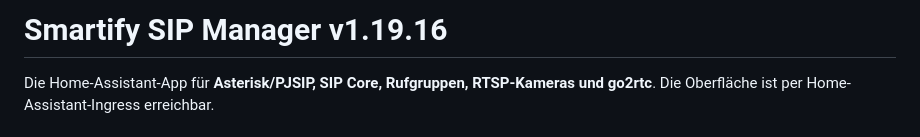
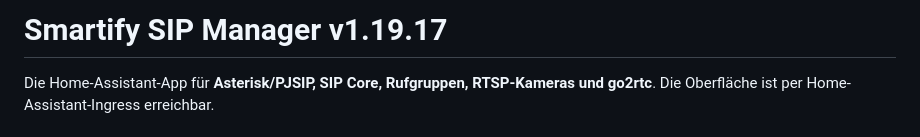
Before and after one commit to smartify-your-home/smartify-sip-manager, a Markdown page: smartify_sip_manager/DOCS.md, the part around the change. Rendered like a GitHub page.

```diff
--- a/smartify_sip_manager/DOCS.md
+++ b/smartify_sip_manager/DOCS.md
@@ -1,4 +1,4 @@
-# Smartify SIP Manager v1.19.16
+# Smartify SIP Manager v1.19.17
 
 Die Home-Assistant-App für **Asterisk/PJSIP, SIP Core, Rufgruppen, RTSP-Kameras und go2rtc**. Die Oberfläche ist per Home-Assistant-Ingress erreichbar.
 
```
